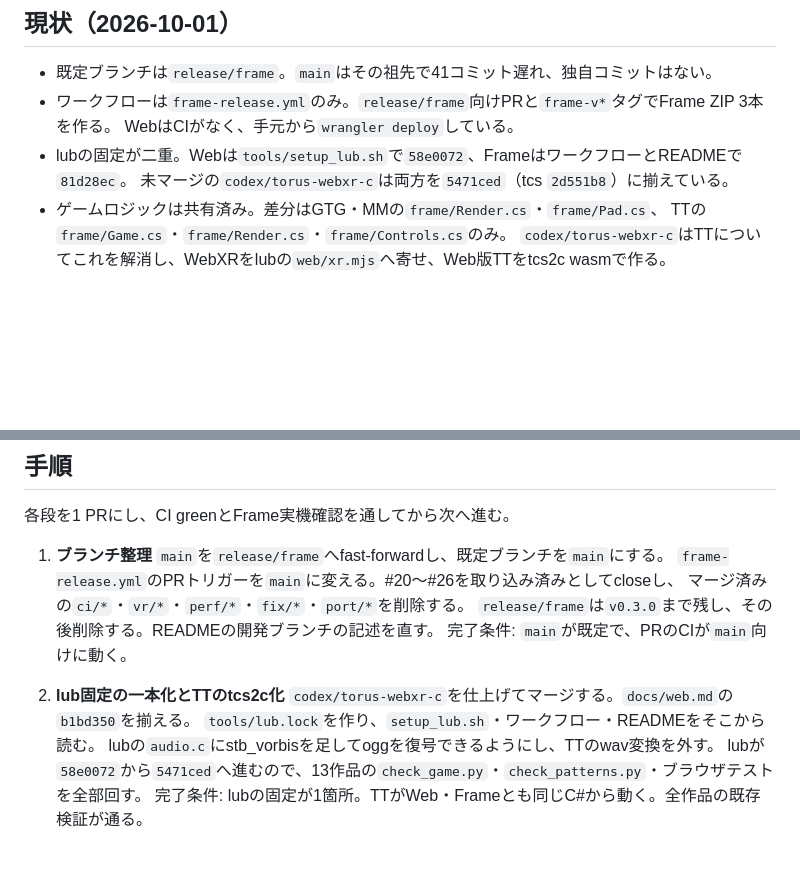
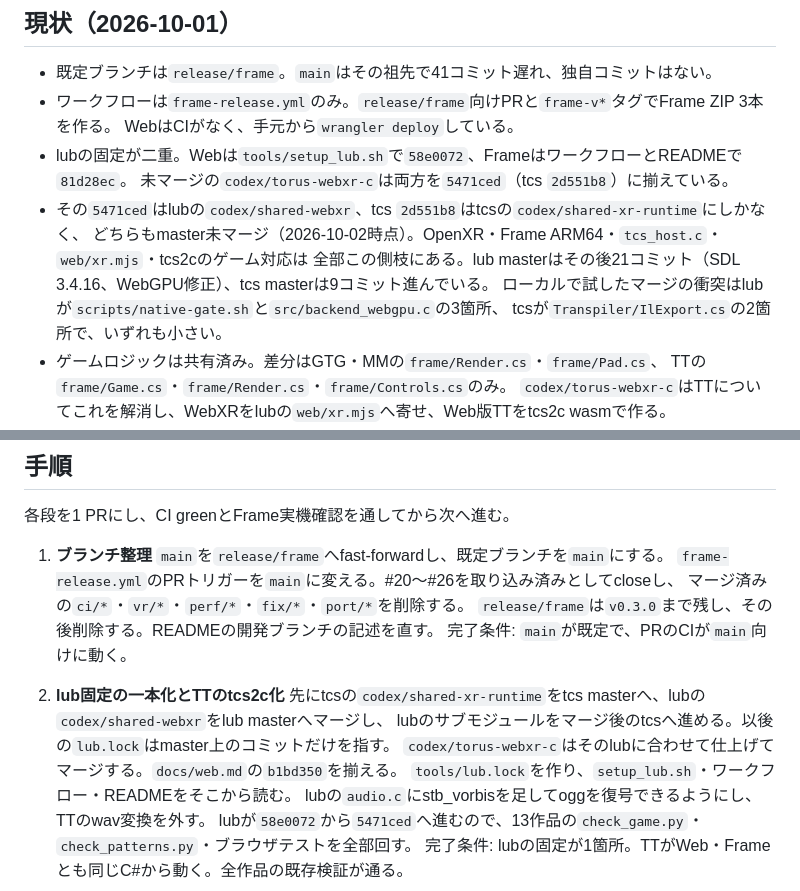
Before and after one commit to neguse/aba-games-unofficial-ports, a Markdown page: docs/release-plan.md, 2 parts joined by grey strips. GitHub-like rendering; blank space fills up the shorter version.

Commit message:
Note that the pinned lub and tcs live on unmerged side branches
Co-Authored-By: Claude Fable 5.1 <noreply@anthropic.com>
Claude-Session: https://claude.ai/code/session_01CsPAxU3r3dhBDotGAKLVmW

```diff
--- a/docs/release-plan.md
+++ b/docs/release-plan.md
@@ -22,6 +22,11 @@
   WebはCIがなく、手元から`wrangler deploy`している。
 - lubの固定が二重。Webは`tools/setup_lub.sh`で`58e0072`、FrameはワークフローとREADMEで`81d28ec`。
   未マージの`codex/torus-webxr-c`は両方を`5471ced`（tcs `2d551b8`）に揃えている。
+- その`5471ced`はlubの`codex/shared-webxr`、tcs `2d551b8`はtcsの`codex/shared-xr-runtime`にしかなく、
+  どちらもmaster未マージ（2026-10-02時点）。OpenXR・Frame ARM64・`tcs_host.c`・`web/xr.mjs`・tcs2cのゲーム対応は
+  全部この側枝にある。lub masterはその後21コミット（SDL 3.4.16、WebGPU修正）、tcs masterは9コミット進んでいる。
+  ローカルで試したマージの衝突はlubが`scripts/native-gate.sh`と`src/backend_webgpu.c`の3箇所、
+  tcsが`Transpiler/IlExport.cs`の2箇所で、いずれも小さい。
 - ゲームロジックは共有済み。差分はGTG・MMの`frame/Render.cs`・`frame/Pad.cs`、
   TTの`frame/Game.cs`・`frame/Render.cs`・`frame/Controls.cs`のみ。
   `codex/torus-webxr-c`はTTについてこれを解消し、WebXRをlubの`web/xr.mjs`へ寄せ、Web版TTをtcs2c wasmで作る。
@@ -74,7 +79,9 @@ installerが参照する`releases/latest`は変えない。
    完了条件: `main`が既定で、PRのCIが`main`向けに動く。
 
 2. **lub固定の一本化とTTのtcs2c化**
-   `codex/torus-webxr-c`を仕上げてマージする。`docs/web.md`の`b1bd350`を揃える。
+   先にtcsの`codex/shared-xr-runtime`をtcs masterへ、lubの`codex/shared-webxr`をlub masterへマージし、
+   lubのサブモジュールをマージ後のtcsへ進める。以後の`lub.lock`はmaster上のコミットだけを指す。
+   `codex/torus-webxr-c`はそのlubに合わせて仕上げてマージする。`docs/web.md`の`b1bd350`を揃える。
    `tools/lub.lock`を作り、`setup_lub.sh`・ワークフロー・READMEをそこから読む。
    lubの`audio.c`にstb_vorbisを足してoggを復号できるようにし、TTのwav変換を外す。
    lubが`58e0072`から`5471ced`へ進むので、13作品の`check_game.py`・`check_patterns.py`・ブラウザテストを全部回す。
```
